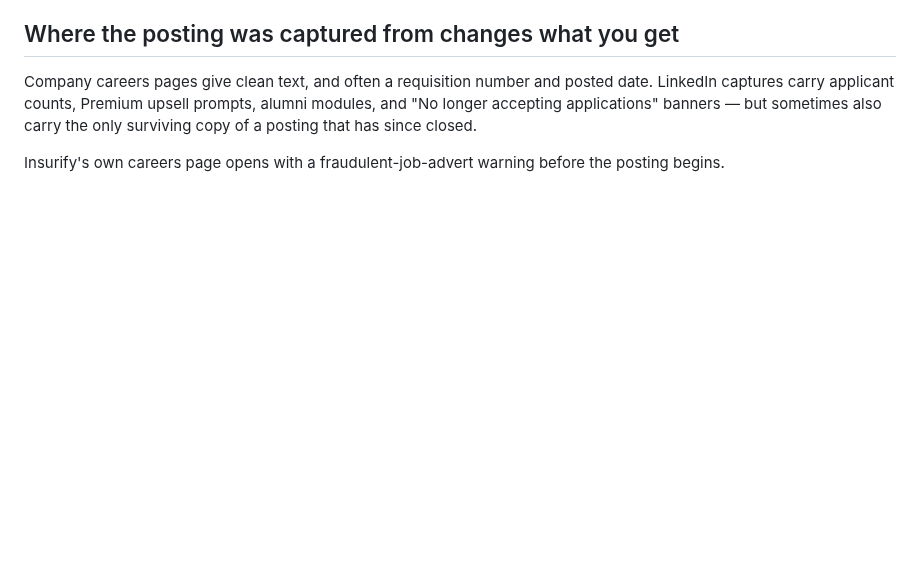
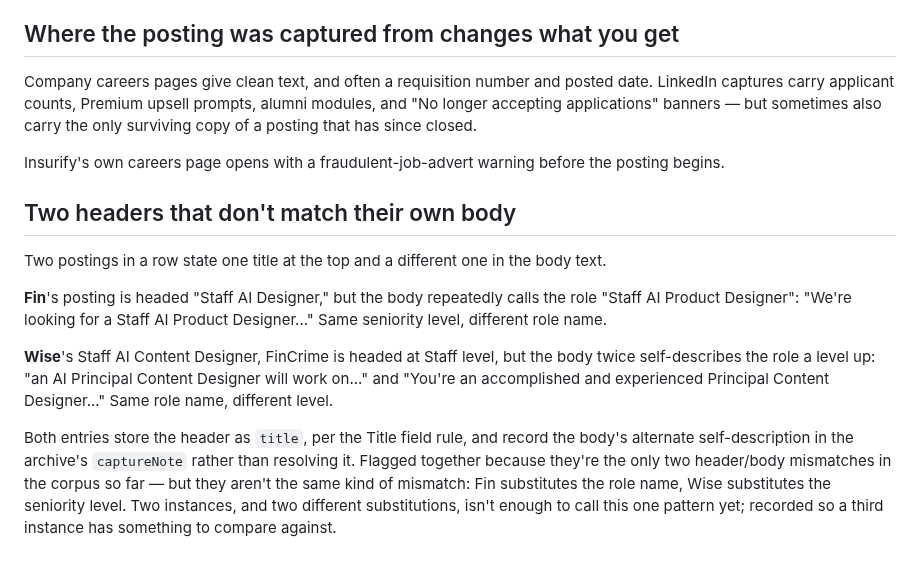
Before and after one commit to bertinoco/bco-signals, a Markdown page: jd-insights/patterns.md, the part around the change. Drawn GitHub-style; blank space fills up the shorter version.

Commit message:
Note header/body title mismatches in Fin and Wise postings
Two postings in a row state a different title in the body than the page
header — Fin substitutes the role name, Wise substitutes the seniority
level. Recorded together since they're the only two instances so far, but
explicitly not called one pattern yet given the different kind of mismatch.

```diff
--- a/jd-insights/patterns.md
+++ b/jd-insights/patterns.md
@@ -223,3 +223,25 @@ also carry the only surviving copy of a posting that has since closed.
 
 Insurify's own careers page opens with a fraudulent-job-advert warning before
 the posting begins.
+
+## Two headers that don't match their own body
+
+Two postings in a row state one title at the top and a different one in the
+body text.
+
+**Fin**'s posting is headed "Staff AI Designer," but the body repeatedly calls
+the role "Staff AI Product Designer": "We're looking for a Staff AI Product
+Designer..." Same seniority level, different role name.
+
+**Wise**'s Staff AI Content Designer, FinCrime is headed at Staff level, but
+the body twice self-describes the role a level up: "an AI Principal Content
+Designer will work on..." and "You're an accomplished and experienced
+Principal Content Designer..." Same role name, different level.
+
+Both entries store the header as `title`, per the Title field rule, and record
+the body's alternate self-description in the archive's `captureNote` rather
+than resolving it. Flagged together because they're the only two header/body
+mismatches in the corpus so far — but they aren't the same kind of mismatch:
+Fin substitutes the role name, Wise substitutes the seniority level. Two
+instances, and two different substitutions, isn't enough to call this one
+pattern yet; recorded so a third instance has something to compare against.
```
